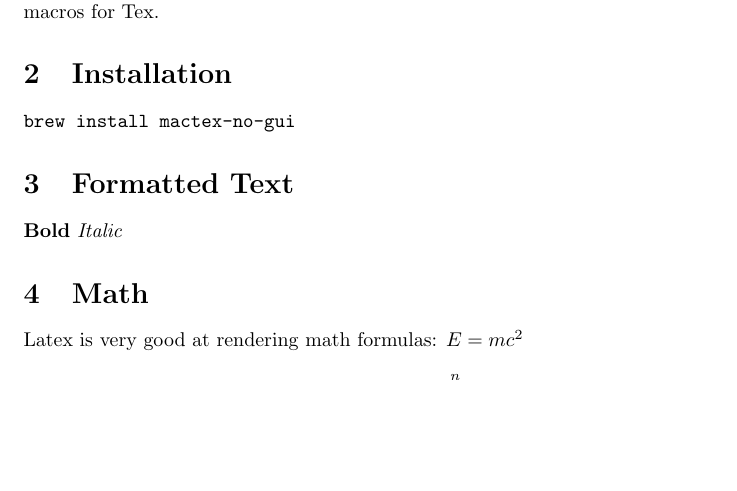
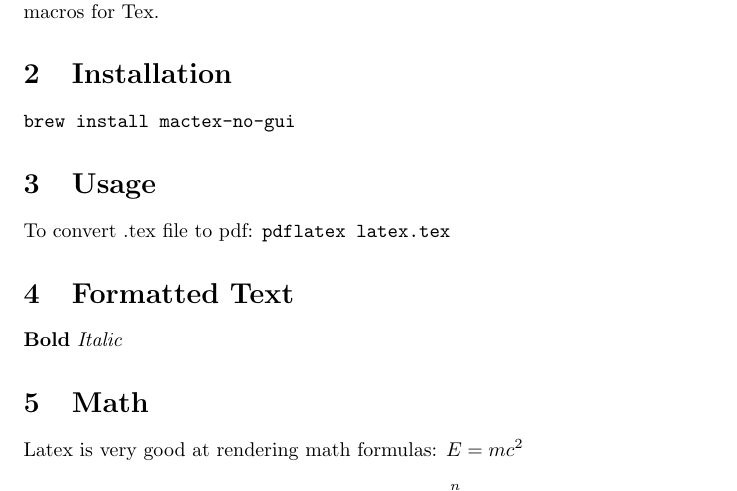
Before and after one commit to alexandershov/IdeaProjects, a LaTeX document (tools/latex/latex.tex): part of the page, cut so that both start at the same text, the shorter picture padded with empty space. Compiled offline with pdfLaTeX.

Commit message:
latex: describe how to convert .tex to .pdf

```diff
--- a/tools/latex/latex.tex
+++ b/tools/latex/latex.tex
@@ -5,6 +5,8 @@ Latex is a software for typesetting documents. You can think of it as a set of m
 \section{Installation}
 % texttt is typewriter/code
 \texttt{brew install mactex-no-gui}
+\section{Usage}
+To convert .tex file to pdf: \texttt{pdflatex latex.tex}
 \section{Formatted Text}
 \textbf{Bold}
 \textit{Italic}
```
Also changed, not shown: tools/latex/latex.pdf (added).
